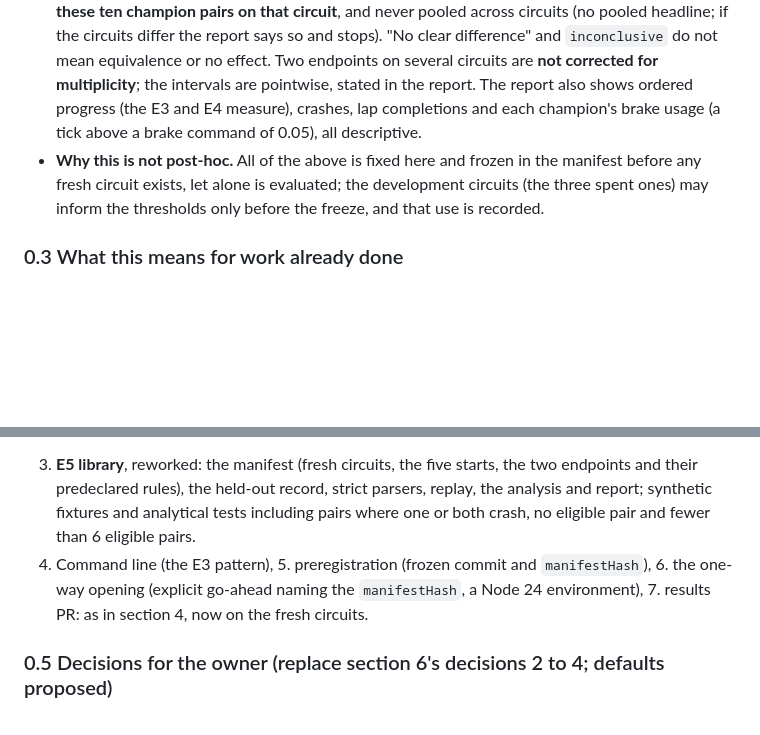
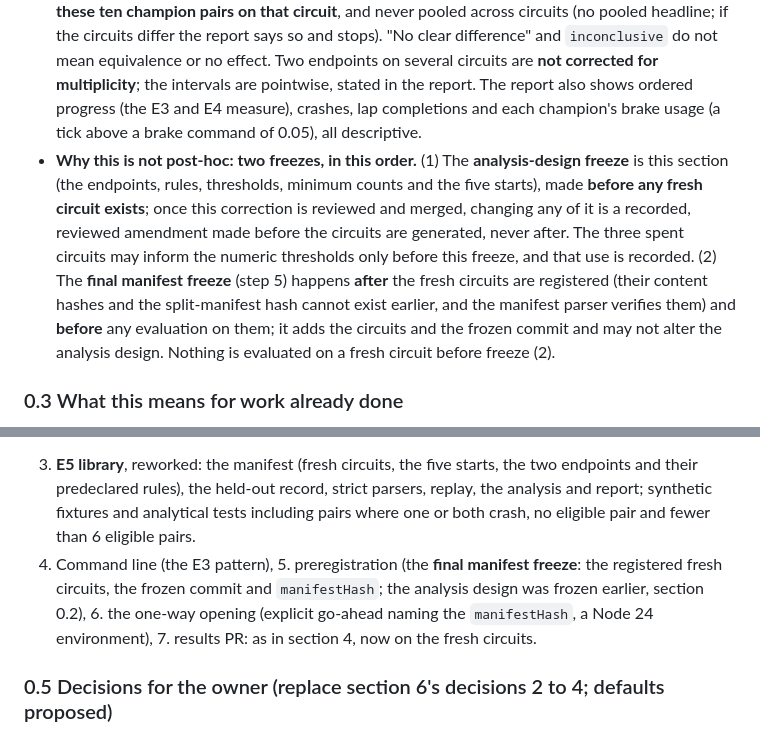
Before and after one commit to Harrisonxaph/Self-learning-Car-AI, a Markdown page: docs/plans/p5-02-plan.md, 2 parts joined by grey strips. GitHub-like rendering; blank space fills up the shorter version.

Commit message:
P5-02 plan correction: separate the analysis-design freeze from the final manifest freeze
Co-Authored-By: Claude Sonnet 5.5 <noreply@anthropic.com>
Claude-Session: https://claude.ai/code/session_01M3KNXUCQzPASuLLKkbvaV5

```diff
--- a/docs/plans/p5-02-plan.md
+++ b/docs/plans/p5-02-plan.md
@@ -29,7 +29,7 @@ The question is unchanged: **does learned braking improve lap time and/or collis
 - **Lap-time endpoint (survivor-conditioned, so conditioned on both completing).** Per pair and circuit, the mean first-lap time (simulated seconds) over the starts **where both champions completed a lap**; the pair is **eligible** only if it has at least one such start. `t_s = time(A5_s) − time(A4_s)` over the eligible pairs (negative favours the brake). **Minimum evidence for a lap-time decision: at least 6 of the 10 pairs eligible** (proposed default); with fewer, the lap-time endpoint is reported as **`inconclusive`** with the counts, never decided and never replaced by another measure. Over the eligible pairs: the mean, a seed-cluster bootstrap, predeclared meaningful difference **delta_t = 1.0 simulated second** (proposed default; to be confirmed against the development circuits before freezing, which is what they are for), labels `a5-faster`, `a4-faster`, `no-clear-difference`. Each agent's own number of completed laps, the starts and pairs excluded and the reason are shown; a missing time is never zero, never imputed and never dropped from one side only.
 - **Survivor-bias guard (the harm check).** A lap-time advantage among survivors is not a benefit if the brake made the champion crash meaningfully more, and a collision advantage is not a benefit if it made laps meaningfully slower. So the per-circuit outcome is one of: **`a5-helps`** (at least one endpoint favours A5 under its label and neither endpoint favours A4), **`a4-better`** (the mirror image), **`mixed`** (one endpoint favours each), **`no-clear-difference`** (neither endpoint is clear) and, when lap time is `inconclusive` and collisions are `no-clear-difference`, **`inconclusive`**. A floor effect (all or nearly all champions crash on every start) is reported by its counts as the likeliest reason for `inconclusive` or `no-clear-difference` and is never read as "no effect".
 - **Claims.** "Learned braking helps" may be stated only for a circuit whose outcome is `a5-helps`, for **these ten champion pairs on that circuit**, and never pooled across circuits (no pooled headline; if the circuits differ the report says so and stops). "No clear difference" and `inconclusive` do not mean equivalence or no effect. Two endpoints on several circuits are **not corrected for multiplicity**; the intervals are pointwise, stated in the report. The report also shows ordered progress (the E3 and E4 measure), crashes, lap completions and each champion's brake usage (a tick above a brake command of 0.05), all descriptive.
-- **Why this is not post-hoc.** All of the above is fixed here and frozen in the manifest before any fresh circuit exists, let alone is evaluated; the development circuits (the three spent ones) may inform the thresholds only before the freeze, and that use is recorded.
+- **Why this is not post-hoc: two freezes, in this order.** (1) The **analysis-design freeze** is this section (the endpoints, rules, thresholds, minimum counts and the five starts), made **before any fresh circuit exists**; once this correction is reviewed and merged, changing any of it is a recorded, reviewed amendment made before the circuits are generated, never after. The three spent circuits may inform the numeric thresholds only before this freeze, and that use is recorded. (2) The **final manifest freeze** (step 5) happens **after** the fresh circuits are registered (their content hashes and the split-manifest hash cannot exist earlier, and the manifest parser verifies them) and **before** any evaluation on them; it adds the circuits and the frozen commit and may not alter the analysis design. Nothing is evaluated on a fresh circuit before freeze (2).
 
 ### 0.3 What this means for work already done
 
@@ -43,7 +43,7 @@ The question is unchanged: **does learned braking improve lap time and/or collis
 2. **A4 frozen identity** (done, #201).
 - **2b. Fresh circuits (new):** its own plan (the written criteria, the generator specs, the split epoch that reclassifies the three spent circuits as validation, the compatibility tests that keep E3's records and ledger verifiable), then the circuits and registry change, each reviewed. Held-out circuits are created before any model is evaluated on them.
 3. **E5 library**, reworked: the manifest (fresh circuits, the five starts, the two endpoints and their predeclared rules), the held-out record, strict parsers, replay, the analysis and report; synthetic fixtures and analytical tests including pairs where one or both crash, no eligible pair and fewer than 6 eligible pairs.
-4. Command line (the E3 pattern), 5. preregistration (frozen commit and `manifestHash`), 6. the one-way opening (explicit go-ahead naming the `manifestHash`, a Node 24 environment), 7. results PR: as in section 4, now on the fresh circuits.
+4. Command line (the E3 pattern), 5. preregistration (the **final manifest freeze**: the registered fresh circuits, the frozen commit and `manifestHash`; the analysis design was frozen earlier, section 0.2), 6. the one-way opening (explicit go-ahead naming the `manifestHash`, a Node 24 environment), 7. results PR: as in section 4, now on the fresh circuits.
 
 ### 0.5 Decisions for the owner (replace section 6's decisions 2 to 4; defaults proposed)
 
```
